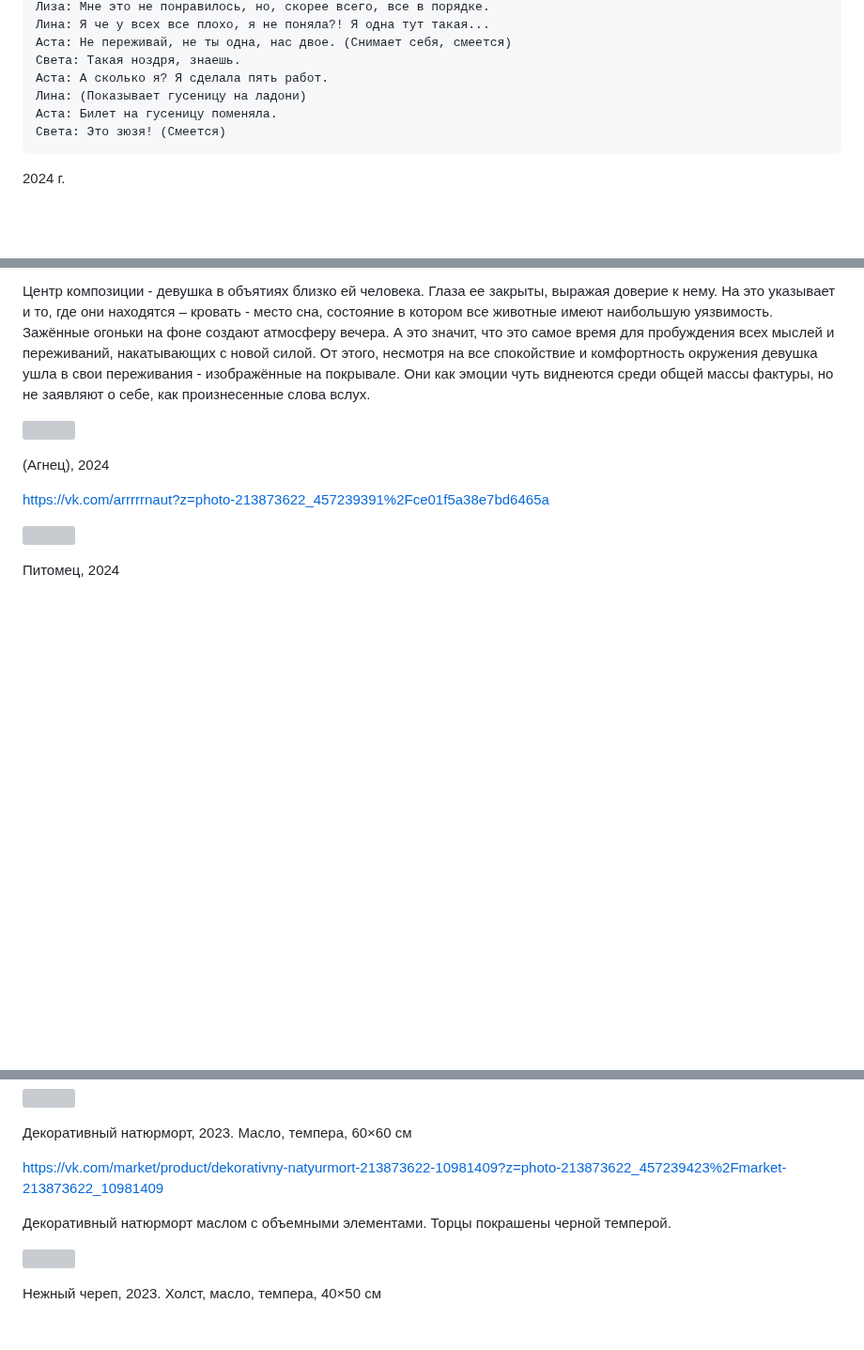
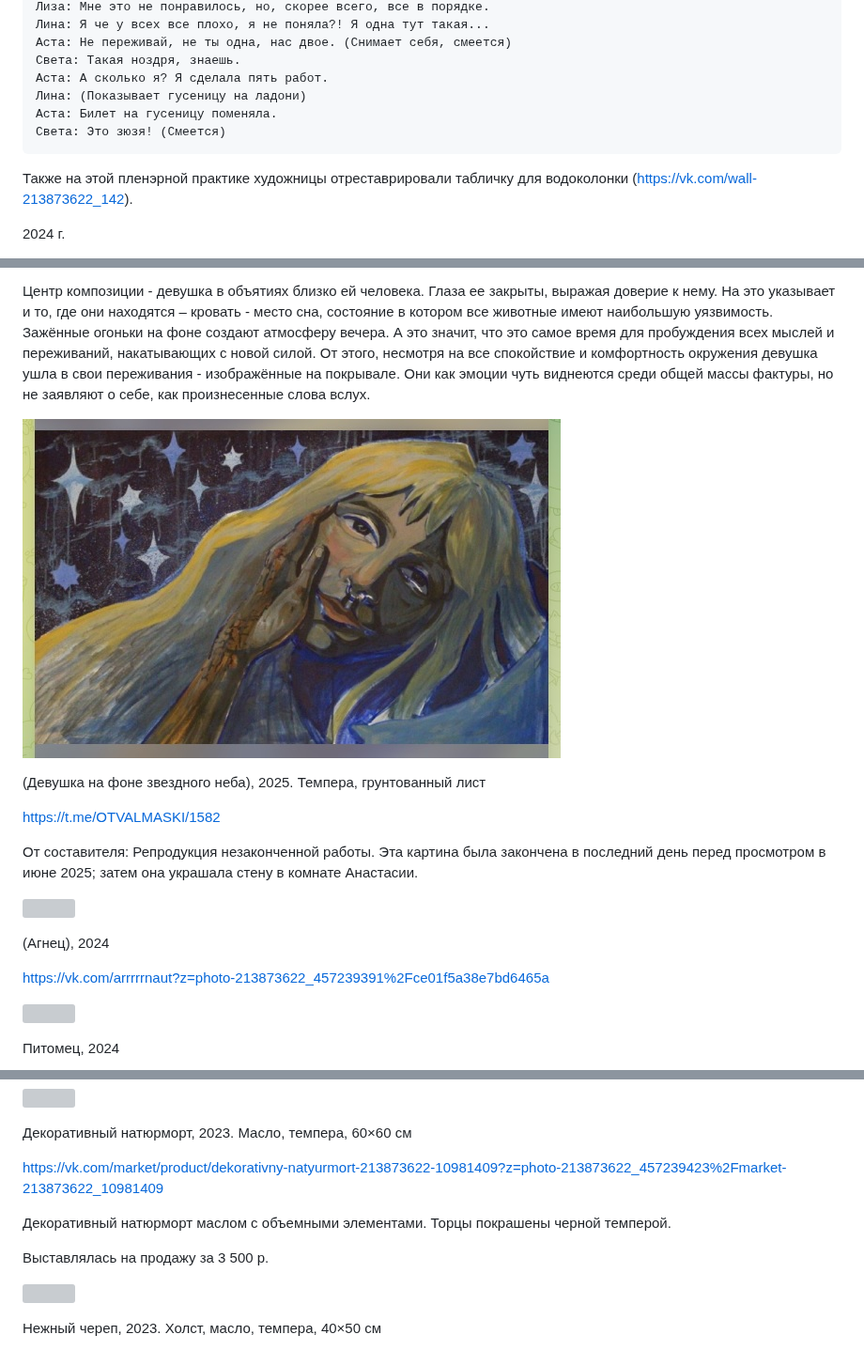
Before and after one commit to smallsoft-rus/art, a Markdown page: arnaut/bio.md, 3 parts joined by grey strips. Shown at 94% size. GitHub-like rendering; pictures changed too: arnaut/2025_1582.jpg (added); blank space fills up the shorter version; grey boxes are pictures that could not be loaded.

````diff
--- a/arnaut/bio.md
+++ b/arnaut/bio.md
@@ -223,6 +223,8 @@ https://www.youtube.com/watch?v=8A0ScOMRgq0
 Света: Это зюзя! (Смеется)
 ```
 
+Также на этой пленэрной практике художницы отреставрировали табличку для водоколонки (https://vk.com/wall-213873622_142).
+
 2024 г.
 
 - В феврале 2024 г. участвовала в выставке-конкурсе "Арт-дуэль" в Екатеринбурге. "В целом по результатам голосования «победила дружба». Выставка от ХГФ получила одобрение членов профессиональной комиссии и баллы за «атмосферу и целостность представленной экспозиции»." (https://vk.com/wall-4891369_8002)
@@ -361,6 +363,14 @@ https://vk.com/arrrrrnaut?z=photo-213873622_457239392%2F4d0cafe5f105551253
 
 Центр композиции - девушка в объятиях близко ей человека. Глаза ее закрыты, выражая доверие к нему. На это указывает и то, где они находятся – кровать - место сна, состояние в котором все животные имеют наибольшую уязвимость. Зажённые огоньки на фоне создают атмосферу вечера. А это значит, что это самое время для пробуждения всех мыслей и переживаний, накатывающих с новой силой. От этого, несмотря на все спокойствие и комфортность окружения девушка ушла в свои переживания - изображённые на покрывале. Они как эмоции чуть виднеются среди общей массы фактуры, но не заявляют о себе, как произнесенные слова вслух.
 
+![](2025_1582.jpg)
+
+(Девушка на фоне звездного неба), 2025. Темпера, грунтованный лист
+
+https://t.me/OTVALMASKI/1582
+
+От составителя: Репродукция незаконченной работы. Эта картина была закончена в последний день перед просмотром в июне 2025; затем она украшала стену в комнате Анастасии.
+
 ![](GF8386w55gk.jpg)
 
 (Агнец), 2024
@@ -417,6 +427,8 @@ https://vk.com/market/product/dekorativny-natyurmort-213873622-10981409?z=photo-
 
 Декоративный натюрморт маслом с объемными элементами. Торцы покрашены черной темперой.
 
+Выставлялась на продажу за 3 500 р.
+
 ![](JblzPtWJ65o.jpg)
 
 Нежный череп, 2023. Холст, масло, темпера, 40×50 см
````
Also changed, not shown: vitalina/catalog.md (+7 -3 lines).
